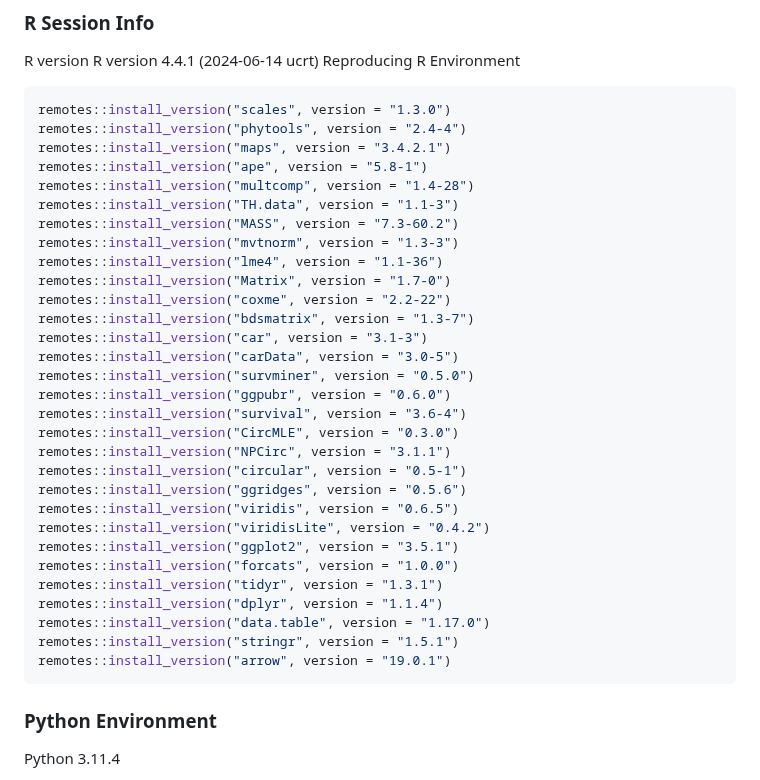
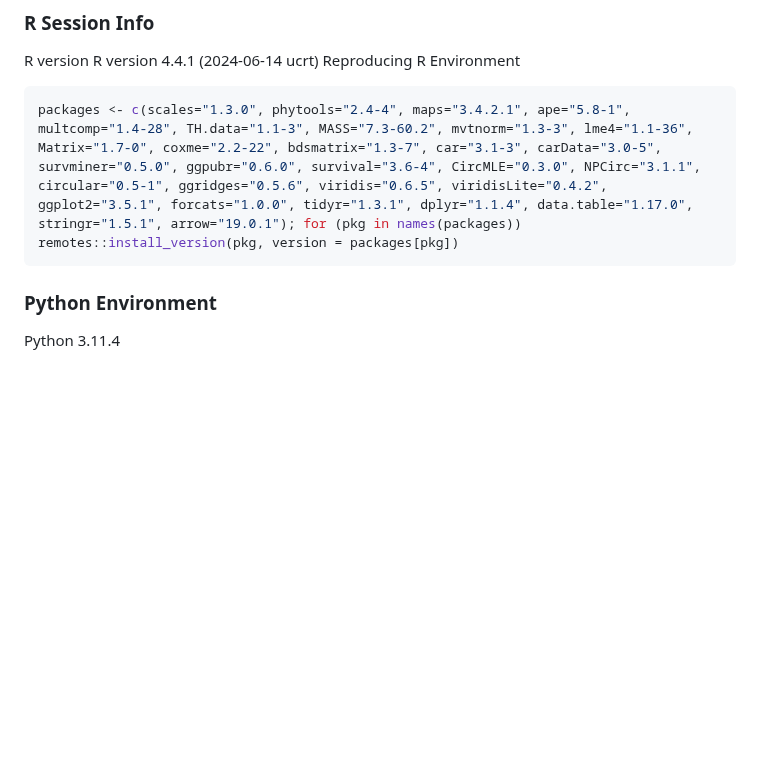
Before and after one commit to nobuaki-mzmt/GlyptoTandemAnalysis, a Markdown page: README.md, the part around the change. Drawn GitHub-style; blank space fills up the shorter version.

````diff
--- a/README.md
+++ b/README.md
@@ -32,36 +32,7 @@ The scripts of this project is written in R and Python, tested on Windows 11 (64
 R version R version 4.4.1 (2024-06-14 ucrt)
 Reproducing R Environment
 ```r
-remotes::install_version("scales", version = "1.3.0")
-remotes::install_version("phytools", version = "2.4-4")
-remotes::install_version("maps", version = "3.4.2.1")
-remotes::install_version("ape", version = "5.8-1")
-remotes::install_version("multcomp", version = "1.4-28")
-remotes::install_version("TH.data", version = "1.1-3")
-remotes::install_version("MASS", version = "7.3-60.2")
-remotes::install_version("mvtnorm", version = "1.3-3")
-remotes::install_version("lme4", version = "1.1-36")
-remotes::install_version("Matrix", version = "1.7-0")
-remotes::install_version("coxme", version = "2.2-22")
-remotes::install_version("bdsmatrix", version = "1.3-7")
-remotes::install_version("car", version = "3.1-3")
-remotes::install_version("carData", version = "3.0-5")
-remotes::install_version("survminer", version = "0.5.0")
-remotes::install_version("ggpubr", version = "0.6.0")
-remotes::install_version("survival", version = "3.6-4")
-remotes::install_version("CircMLE", version = "0.3.0")
-remotes::install_version("NPCirc", version = "3.1.1")
-remotes::install_version("circular", version = "0.5-1")
-remotes::install_version("ggridges", version = "0.5.6")
-remotes::install_version("viridis", version = "0.6.5")
-remotes::install_version("viridisLite", version = "0.4.2")
-remotes::install_version("ggplot2", version = "3.5.1")
-remotes::install_version("forcats", version = "1.0.0")
-remotes::install_version("tidyr", version = "1.3.1")
-remotes::install_version("dplyr", version = "1.1.4")
-remotes::install_version("data.table", version = "1.17.0")
-remotes::install_version("stringr", version = "1.5.1")
-remotes::install_version("arrow", version = "19.0.1")
+packages <- c(scales="1.3.0", phytools="2.4-4", maps="3.4.2.1", ape="5.8-1", multcomp="1.4-28", TH.data="1.1-3", MASS="7.3-60.2", mvtnorm="1.3-3", lme4="1.1-36", Matrix="1.7-0", coxme="2.2-22", bdsmatrix="1.3-7", car="3.1-3", carData="3.0-5", survminer="0.5.0", ggpubr="0.6.0", survival="3.6-4", CircMLE="0.3.0", NPCirc="3.1.1", circular="0.5-1", ggridges="0.5.6", viridis="0.6.5", viridisLite="0.4.2", ggplot2="3.5.1", forcats="1.0.0", tidyr="1.3.1", dplyr="1.1.4", data.table="1.17.0", stringr="1.5.1", arrow="19.0.1"); for (pkg in names(packages)) remotes::install_version(pkg, version = packages[pkg])
 ```
 
 ### Python Environment
````
